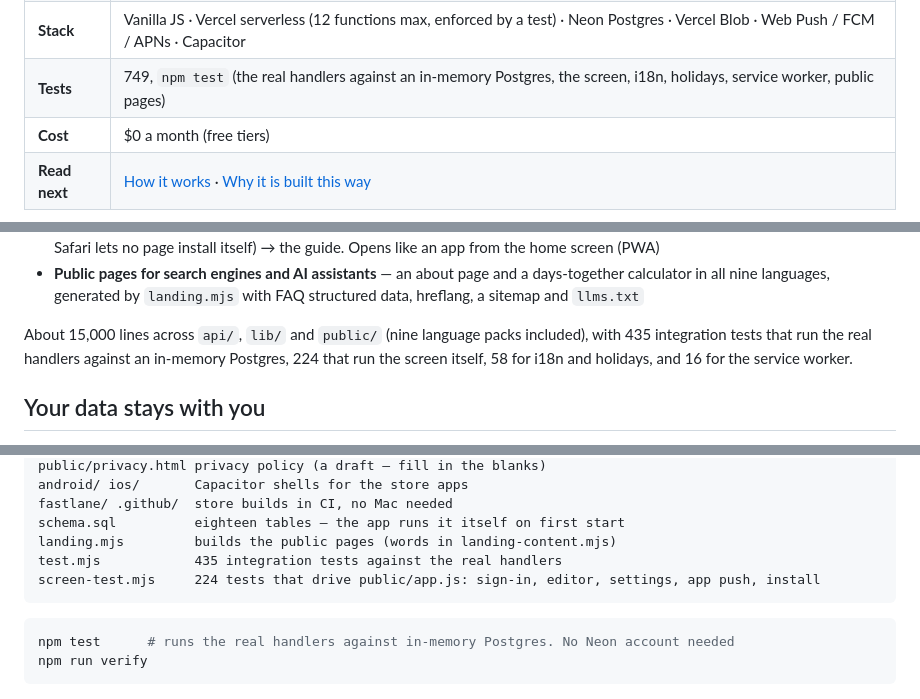
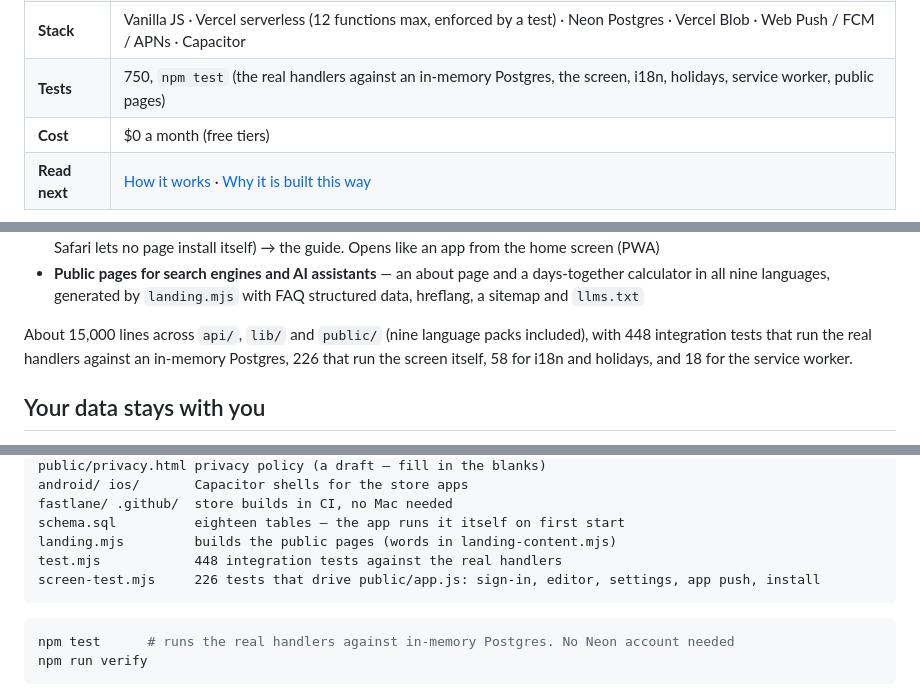
Before and after one commit to jowon-kim/tt-calendar, a Markdown page: README.md, 3 parts joined by grey strips. Drawn GitHub-style.

````diff
--- a/README.md
+++ b/README.md
@@ -20,7 +20,7 @@ push itself.
 | **Demo** | ![Mina adds a plan; it is already on Leo’s phone](docs/demo/demo.gif) · [mp4](docs/demo/demo.mp4) — 25 s, a demo couple on the live service |
 | **Status** | Open source (MIT). Runs on the web as a PWA; the Capacitor store shells build in CI but are not published. Run your own: [no-code guide](docs/GUIDE.md) · [for coding agents](AGENTS.md) · [keeping it running](docs/RUNNING.md) |
 | **Stack** | Vanilla JS · Vercel serverless (12 functions max, enforced by a test) · Neon Postgres · Vercel Blob · Web Push / FCM / APNs · Capacitor |
-| **Tests** | 749, `npm test` (the real handlers against an in-memory Postgres, the screen, i18n, holidays, service worker, public pages) |
+| **Tests** | 750, `npm test` (the real handlers against an in-memory Postgres, the screen, i18n, holidays, service worker, public pages) |
 | **Cost** | $0 a month (free tiers) |
 | **Read next** | [How it works](#how-it-works) · [Why it is built this way](#why-it-is-built-this-way) |
 
@@ -65,9 +65,9 @@ push itself.
   with FAQ structured data, hreflang, a sitemap and `llms.txt`
 
 About 15,000 lines across `api/`, `lib/` and `public/` (nine language packs
-included), with 435 integration tests that run the real handlers against an
-in-memory Postgres, 224 that run the screen itself, 58 for i18n and holidays,
-and 16 for the service worker.
+included), with 448 integration tests that run the real handlers against an
+in-memory Postgres, 226 that run the screen itself, 58 for i18n and holidays,
+and 18 for the service worker.
 
 ## Your data stays with you
 
@@ -333,8 +333,8 @@ android/ ios/       Capacitor shells for the store apps
 fastlane/ .github/  store builds in CI, no Mac needed
 schema.sql          eighteen tables — the app runs it itself on first start
 landing.mjs         builds the public pages (words in landing-content.mjs)
-test.mjs            435 integration tests against the real handlers
-screen-test.mjs     224 tests that drive public/app.js: sign-in, editor, settings, app push, install
+test.mjs            448 integration tests against the real handlers
+screen-test.mjs     226 tests that drive public/app.js: sign-in, editor, settings, app push, install
 ```
 
 ```bash
````
Also changed, not shown: README.ko.md (+4 -4 lines).
